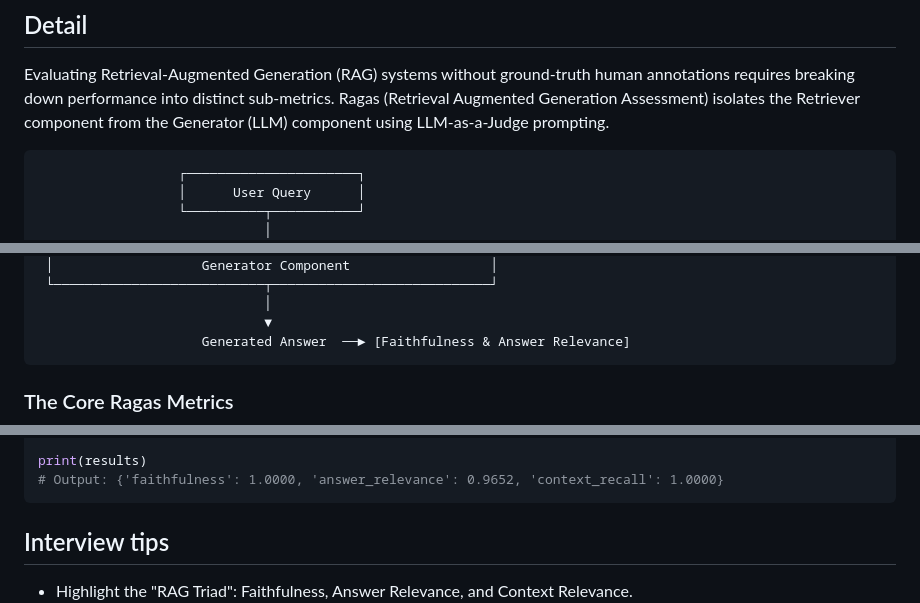
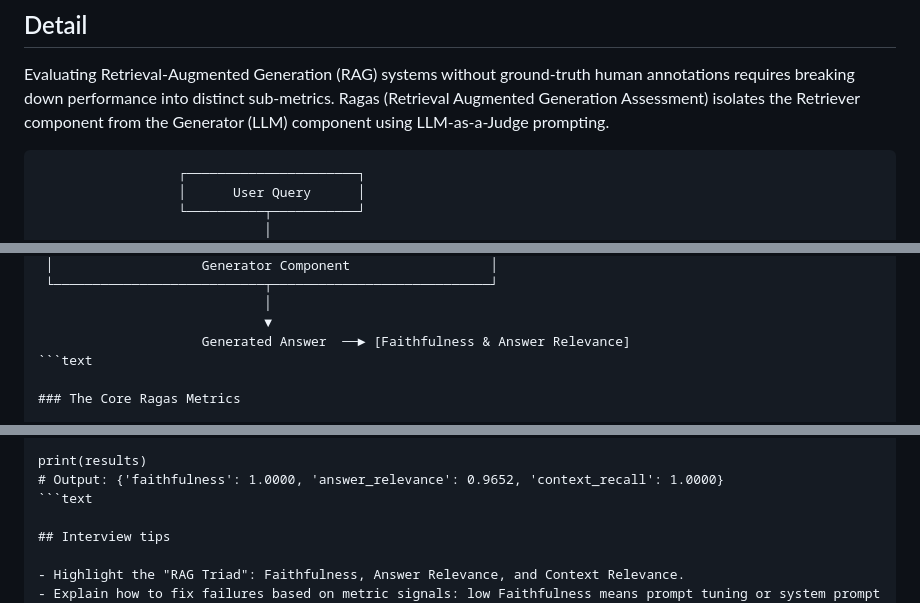
Before and after one commit to mchittineni/ultimate-ai-engineering-guide, a Markdown page: evaluation-and-testing/how-do-faithfulness-context-recall-and-answer-relevance-differ-in-ragas.md, 3 parts joined by grey strips. Drawn GitHub-style.

Commit message:
style(evaluation-and-testing): specify language for fenced code blocks (MD040)

````diff
--- a/evaluation-and-testing/how-do-faithfulness-context-recall-and-answer-relevance-differ-in-ragas.md
+++ b/evaluation-and-testing/how-do-faithfulness-context-recall-and-answer-relevance-differ-in-ragas.md
@@ -17,7 +17,7 @@ tags:
 
 Evaluating Retrieval-Augmented Generation (RAG) systems without ground-truth human annotations requires breaking down performance into distinct sub-metrics. Ragas (Retrieval Augmented Generation Assessment) isolates the Retriever component from the Generator (LLM) component using LLM-as-a-Judge prompting.
 
-```
+```text
                   ┌──────────────────────┐
                   │      User Query      │
                   └──────────┬───────────┘
@@ -37,7 +37,7 @@ Evaluating Retrieval-Augmented Generation (RAG) systems without ground-truth hum
                              │
                              ▼
                      Generated Answer  ──► [Faithfulness & Answer Relevance]
-```
+```text
 
 ### The Core Ragas Metrics
 
@@ -96,7 +96,7 @@ results = evaluate(
 
 print(results)
 # Output: {'faithfulness': 1.0000, 'answer_relevance': 0.9652, 'context_recall': 1.0000}
-```
+```text
 
 ## Interview tips
 
````
